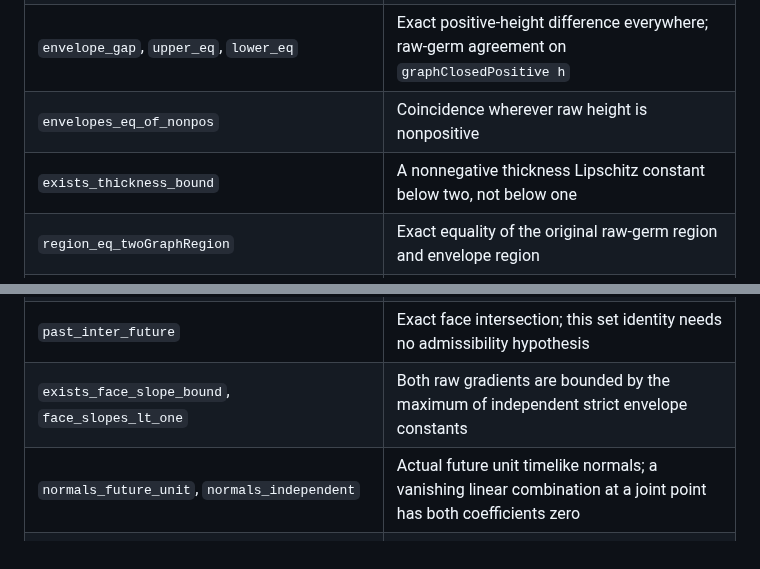
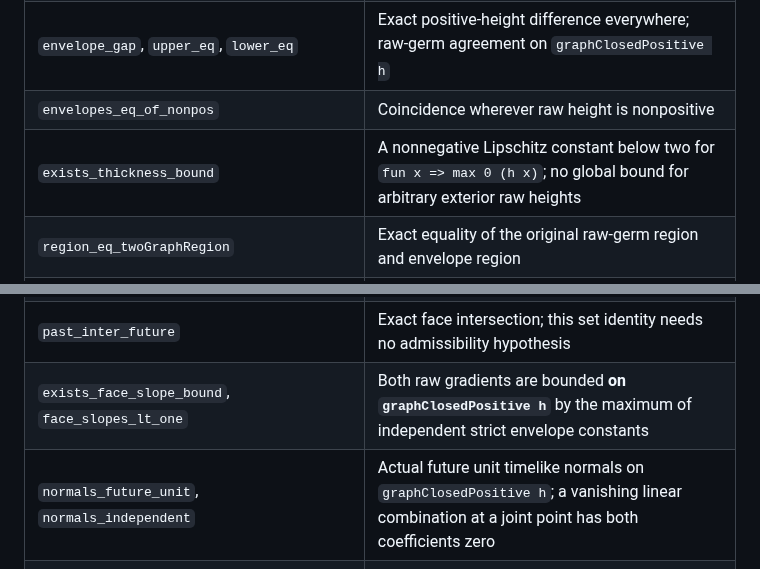
Before and after one commit to q5m-ai/causal-set-emergence, a Markdown page: formal/INDEPENDENT_FACE_GEOMETRY.md, 2 parts joined by grey strips. GitHub-like rendering.

Commit message:
Clarify domains of independent-envelope geometry bounds
Distinguish closure-only raw-gradient bounds from global positive-height envelope control. Documentation only: Lean inputs are unchanged from the successful full audit at 67547f0.

Closes #106

```diff
--- a/formal/INDEPENDENT_FACE_GEOMETRY.md
+++ b/formal/INDEPENDENT_FACE_GEOMETRY.md
@@ -63,15 +63,15 @@ Unless otherwise indicated, the following methods take
 | `strictGraphLipschitz_lower`, `strictGraphLipschitz_upper` | Independent strict bounds |
 | `envelope_gap`, `upper_eq`, `lower_eq` | Exact positive-height difference everywhere; raw-germ agreement on `graphClosedPositive h` |
 | `envelopes_eq_of_nonpos` | Coincidence wherever raw height is nonpositive |
-| `exists_thickness_bound` | A nonnegative thickness Lipschitz constant below two, not below one |
+| `exists_thickness_bound` | A nonnegative Lipschitz constant below two for `fun x => max 0 (h x)`; no global bound for arbitrary exterior raw heights |
 | `region_eq_twoGraphRegion` | Exact equality of the original raw-germ region and envelope region |
 | `isOpen_region`, `measurableSet_region`, `isCompact_closure_region`, `isBounded_region` | Open, measurable, bounded region with compact closure |
 | `mem_closure_region` | Exactly the closed fibres over `graphClosedPositive h` |
 | `causallyConvex_region`, `boundedCausalRegion` | Containment of every **closed ambient causal interval**, including vertices and null relations |
 | `isCompact_past`, `isCompact_future`, `isCompact_joint`, `frontier_region` | Compact original strata; the two closed faces exhaust the frontier |
 | `past_inter_future` | Exact face intersection; this set identity needs no admissibility hypothesis |
-| `exists_face_slope_bound`, `face_slopes_lt_one` | Both raw gradients are bounded by the maximum of independent strict envelope constants |
-| `normals_future_unit`, `normals_independent` | Actual future unit timelike normals; a vanishing linear combination at a joint point has both coefficients zero |
+| `exists_face_slope_bound`, `face_slopes_lt_one` | Both raw gradients are bounded **on `graphClosedPositive h`** by the maximum of independent strict envelope constants |
+| `normals_future_unit`, `normals_independent` | Actual future unit timelike normals on `graphClosedPositive h`; a vanishing linear combination at a joint point has both coefficients zero |
 | `cosh_gt_one`, `angle_identities`, `areaDensity_pos`, `joint_tangent_geometry` | Positive angle and induced spacelike tangent metric at every `x ∈ graphJoint h` |
 | `continuousOn_weight`, `continuousOn_areaDensity` | Continuity on the compact spatial joint |
 | `finite_projectedArea`, `finite_jointArea`, `integrable_weight` | Finite original area measures and absolutely integrable original angle weight |
```
